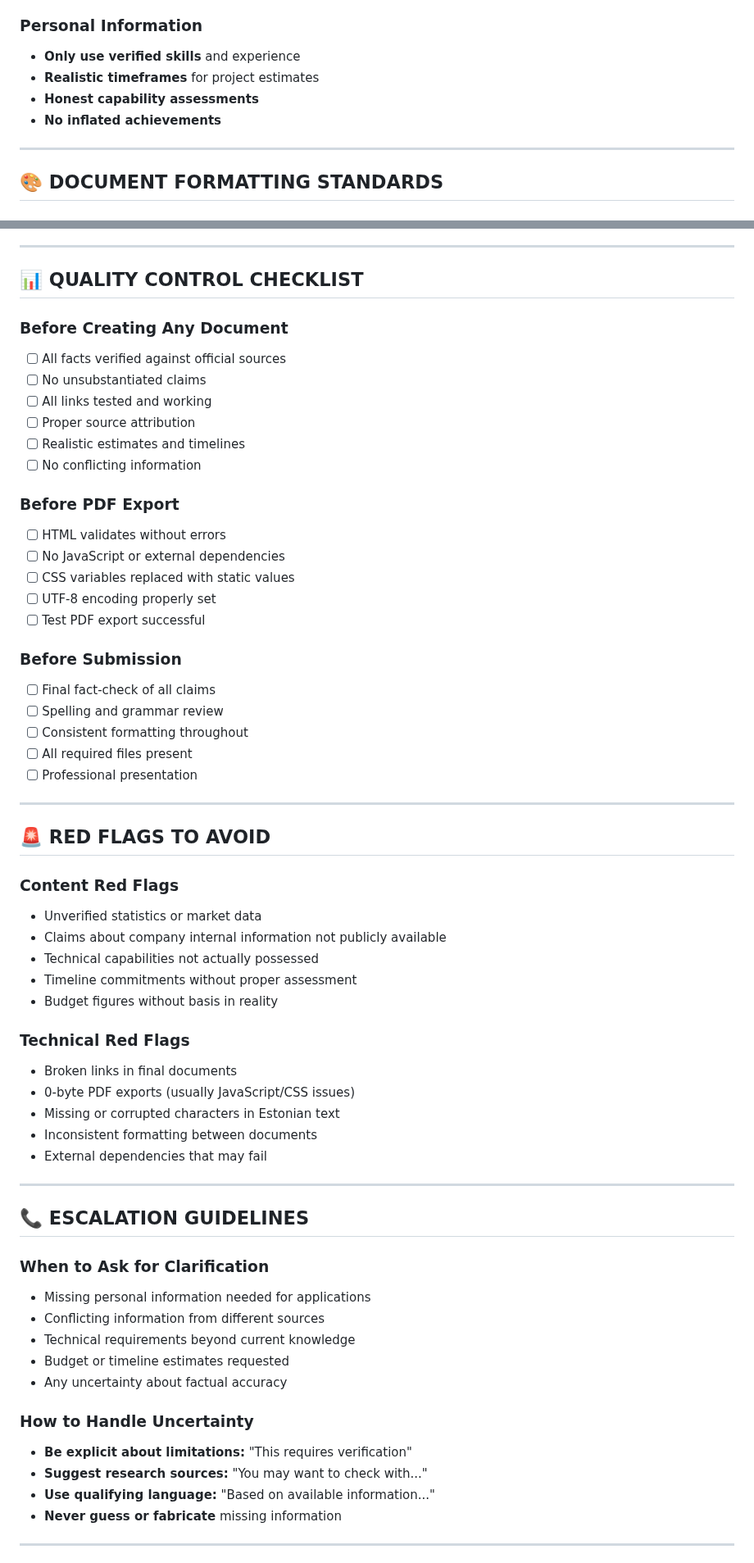
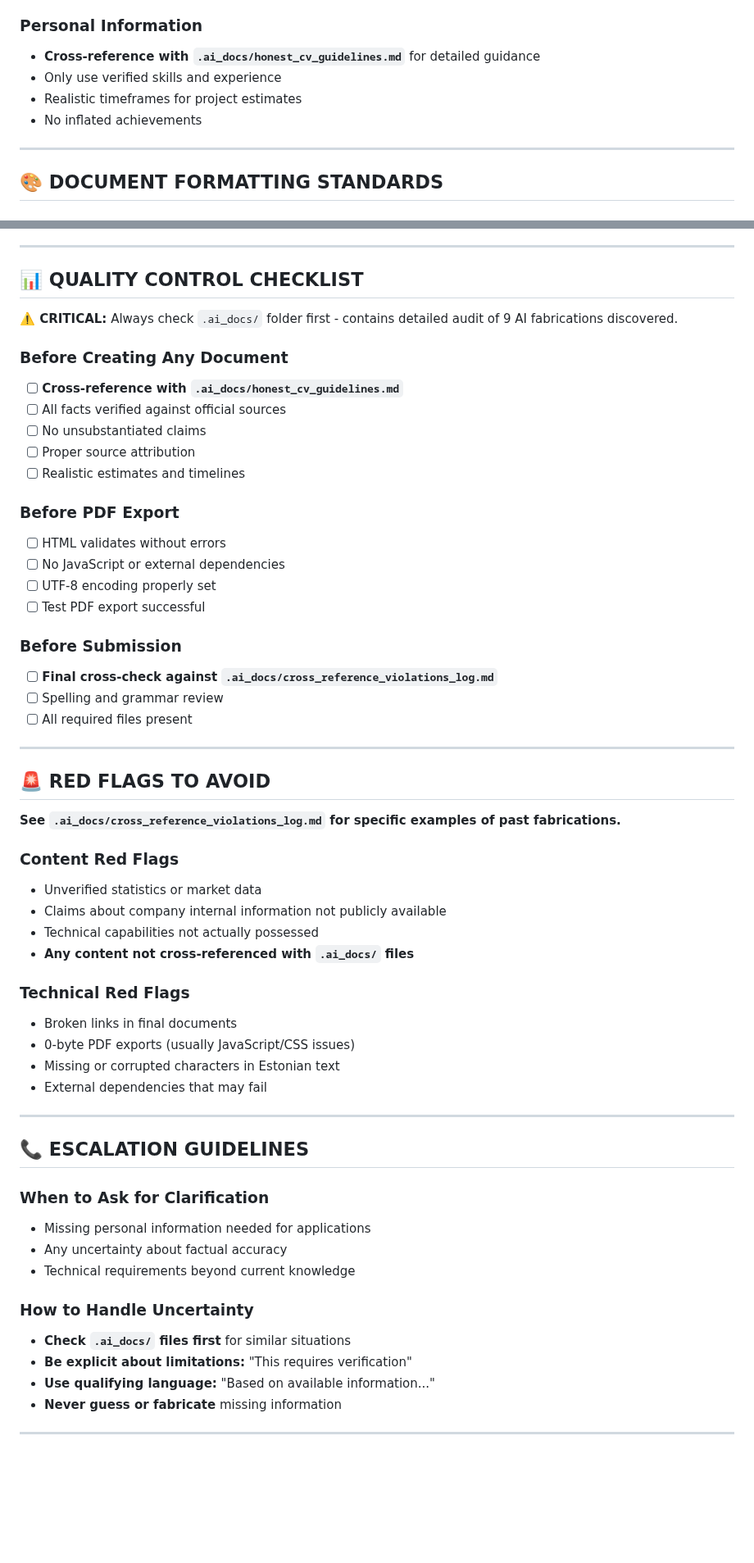
Before and after one commit to mitselek/t88otsing, a Markdown page: INSTRUCTIONS_FOR_AI_ASSISTANT.md, 2 parts joined by grey strips. Shown at 82% size. GitHub-like rendering; blank space fills up the shorter version.

Commit message:
Enhance job application assistant documentation with quality control measures and mandatory checks

```diff
--- a/INSTRUCTIONS_FOR_AI_ASSISTANT.md
+++ b/INSTRUCTIONS_FOR_AI_ASSISTANT.md
@@ -109,10 +128,10 @@
 
 ### Personal Information
 
-- **Only use verified skills** and experience
-- **Realistic timeframes** for project estimates
-- **Honest capability assessments**
-- **No inflated achievements**
+- **Cross-reference with `.ai_docs/honest_cv_guidelines.md`** for detailed guidance
+- Only use verified skills and experience
+- Realistic timeframes for project estimates
+- No inflated achievements
 
 ---
 
@@ -167,49 +186,47 @@ _Source: [Official source name](URL)_
 
 ## 📊 QUALITY CONTROL CHECKLIST
 
+**⚠️ CRITICAL:** Always check `.ai_docs/` folder first - contains detailed audit of 9 AI fabrications discovered.
+
 ### Before Creating Any Document
 
+- [ ] **Cross-reference with `.ai_docs/honest_cv_guidelines.md`**
 - [ ] All facts verified against official sources
 - [ ] No unsubstantiated claims
-- [ ] All links tested and working
 - [ ] Proper source attribution
 - [ ] Realistic estimates and timelines
-- [ ] No conflicting information
 
 ### Before PDF Export
 
 - [ ] HTML validates without errors
 - [ ] No JavaScript or external dependencies
-- [ ] CSS variables replaced with static values
 - [ ] UTF-8 encoding properly set
 - [ ] Test PDF export successful
 
 ### Before Submission
 
-- [ ] Final fact-check of all claims
+- [ ] **Final cross-check against `.ai_docs/cross_reference_violations_log.md`**
 - [ ] Spelling and grammar review
-- [ ] Consistent formatting throughout
 - [ ] All required files present
-- [ ] Professional presentation
 
 ---
 
 ## 🚨 RED FLAGS TO AVOID
+
+**See `.ai_docs/cross_reference_violations_log.md` for specific examples of past fabrications.**
 
 ### Content Red Flags
 
 - Unverified statistics or market data
 - Claims about company internal information not publicly available
 - Technical capabilities not actually possessed
-- Timeline commitments without proper assessment
-- Budget figures without basis in reality
+- **Any content not cross-referenced with `.ai_docs/` files**
 
 ### Technical Red Flags
 
 - Broken links in final documents
 - 0-byte PDF exports (usually JavaScript/CSS issues)
 - Missing or corrupted characters in Estonian text
-- Inconsistent formatting between documents
 - External dependencies that may fail
 
 ---
@@ -219,15 +236,13 @@ _Source: [Official source name](URL)_
 ### When to Ask for Clarification
 
 - Missing personal information needed for applications
-- Conflicting information from different sources
+- Any uncertainty about factual accuracy
 - Technical requirements beyond current knowledge
-- Budget or timeline estimates requested
-- Any uncertainty about factual accuracy
 
 ### How to Handle Uncertainty
 
+- **Check `.ai_docs/` files first** for similar situations
 - **Be explicit about limitations:** "This requires verification"
-- **Suggest research sources:** "You may want to check with..."
 - **Use qualifying language:** "Based on available information..."
 - **Never guess or fabricate** missing information
 
```
Also changed, not shown: other parts of INSTRUCTIONS_FOR_AI_ASSISTANT.md (+19 -0 lines), applications/EKI/EKI_email_templates.md (added), applications/EKI_email_templates.md (deleted).
